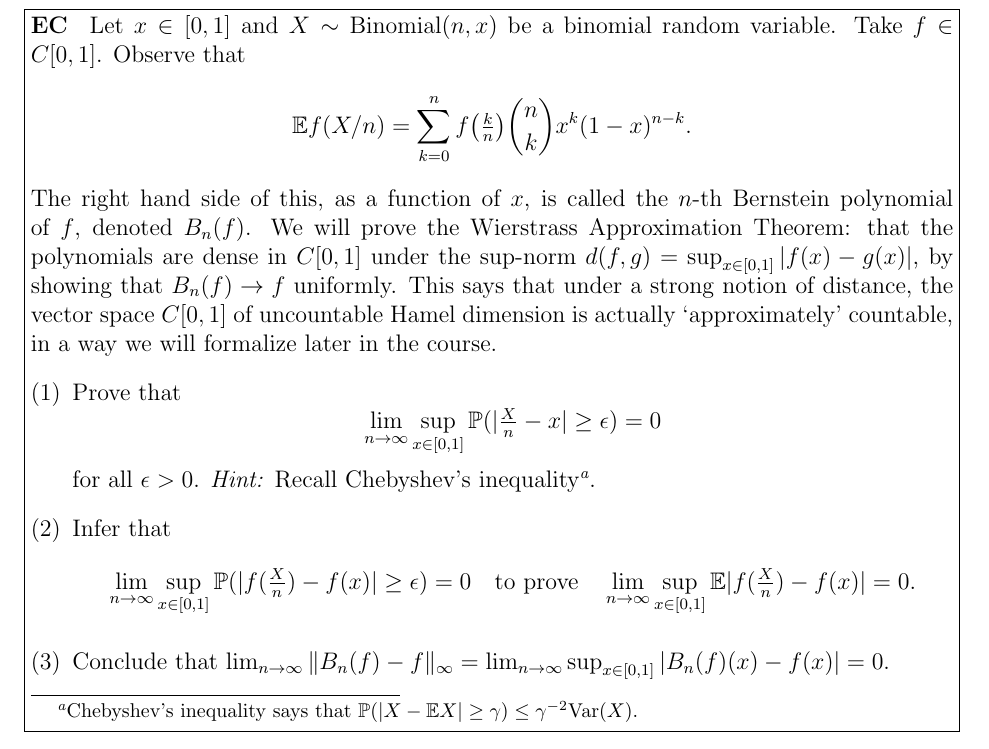
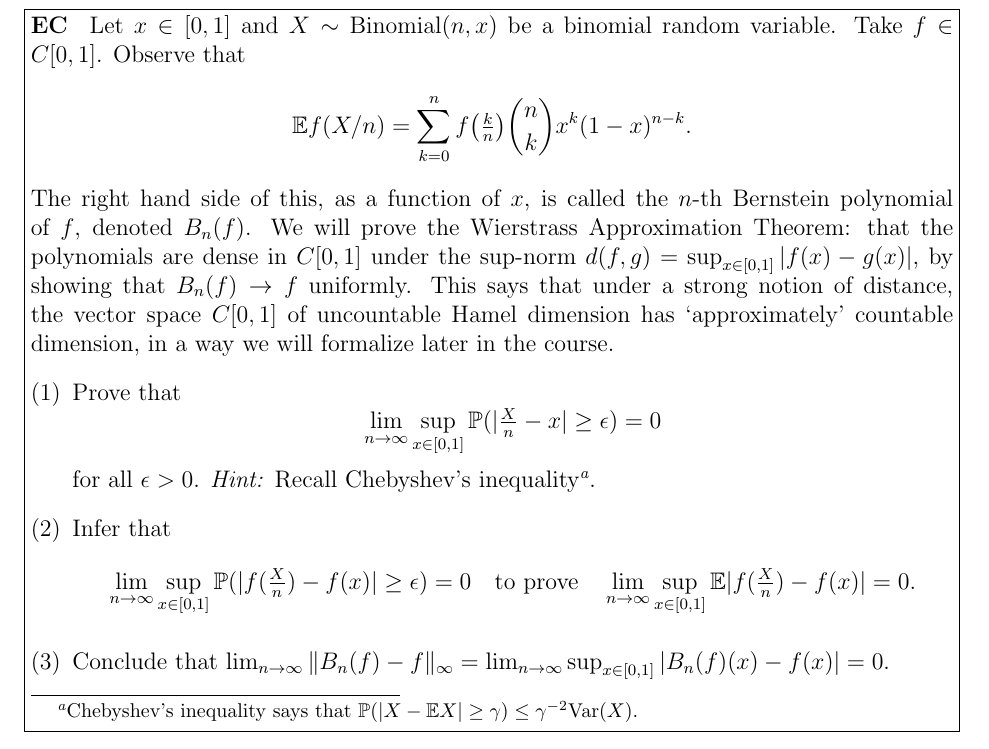
Before and after one commit to math173/math173.github.io, a LaTeX problem sheet (hw/pset1.tex): part of page 4 of 4, cut so that both start at the same text. Compiled offline with pdfLaTeX.

Commit message:
slight pset1 change

```diff
--- a/hw/pset1.tex
+++ b/hw/pset1.tex
@@ -74,7 +74,7 @@ since these problems will hint at future directions in the course or other inter
     that the polynomials are dense in $C[0,1]$ under the sup-norm $d(f,g) = \sup_{x\in[0,1]}
     |f(x)-g(x)|$, by showing that $B_n(f) \to f$ uniformly.
     This says that under a strong notion of distance, the vector space $C[0,1]$
-    of uncountable Hamel dimension is actually `approximately' countable, in a way we will
+    of uncountable Hamel dimension has `approximately' countable dimension, in a way we will
     formalize later in the course.
     \begin{enumerate}[(1)]
         \item Prove that
```
Also changed, not shown: hw/pset1.pdf.
